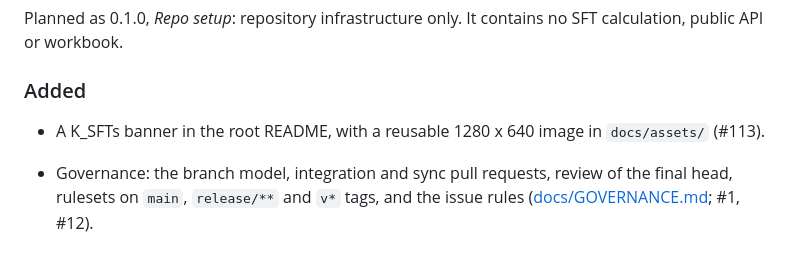
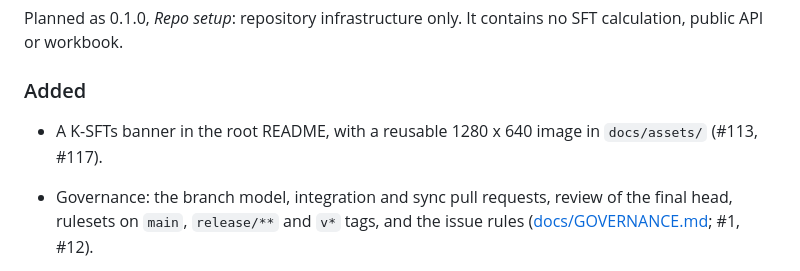
Before and after one commit to danielep71/K-SFTs, a Markdown page: CHANGELOG.md, the part around the change. GitHub-like rendering.

```diff
--- a/CHANGELOG.md
+++ b/CHANGELOG.md
@@ -61,8 +61,8 @@ SFT calculation, public API or workbook.
 
 ### Added
 
-- A K_SFTs banner in the root README, with a reusable 1280 x 640 image
-  in `docs/assets/` (#113).
+- A K-SFTs banner in the root README, with a reusable 1280 x 640 image
+  in `docs/assets/` (#113, #117).
 
 - Governance: the branch model, integration and sync pull requests, review
   of the final head, rulesets on `main`, `release/**` and `v*` tags, and the
```
Also changed, not shown: NOTICE.md (+3 -3 lines), README.md (+1 -1 lines), docs/assets/K-SFTs-social-preview.jpg (added), docs/assets/K_SFTs-social-preview.jpg (deleted).
